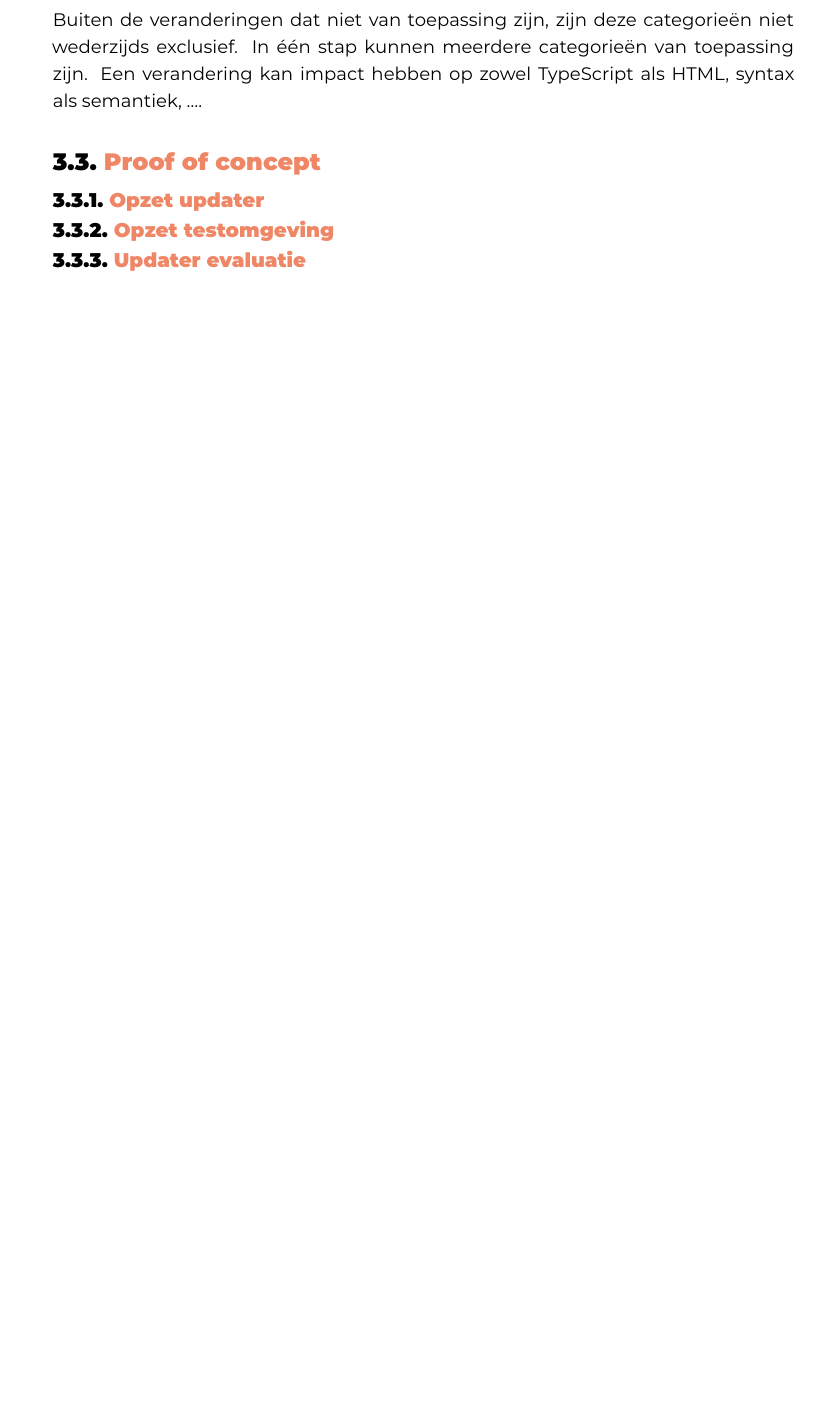
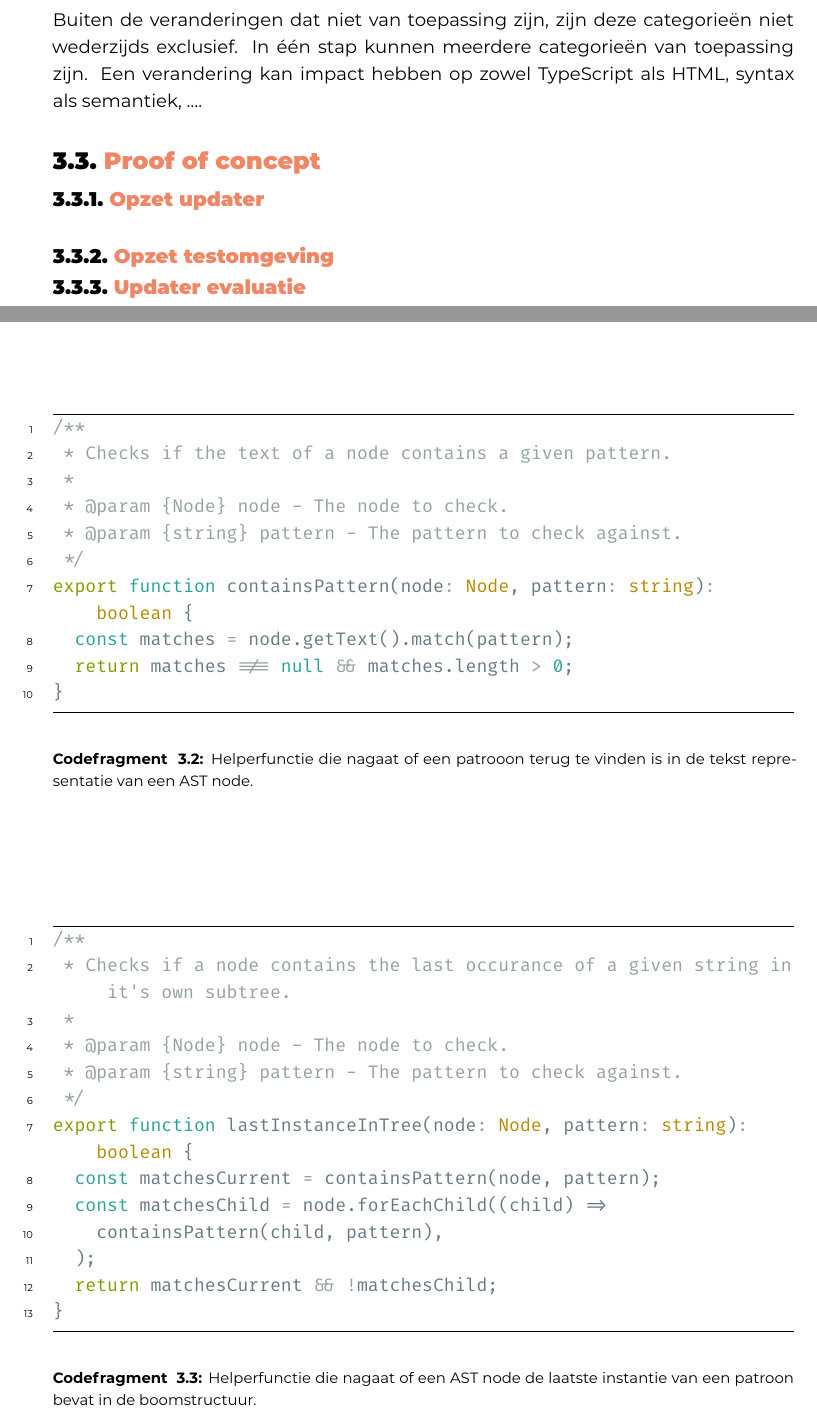
Before and after one commit to Sander-Wauters/hogent-2526-thesis-SanderWauters, a LaTeX thesis (bachproef/WautersSanderBP.tex, which reads bachproef/methodologie.tex): part of page 21 of 30 before the commit and two parts of pages 21 and 22 of 33 after it, the two joined at a grey line, cut so that both start at the same text, the shorter picture padded with empty space. The pictures show the PDF file output/WautersSanderBP.pdf that the author committed with the source.

Commit message:
Add code samples to BP

```diff
--- a/bachproef/methodologie.tex
+++ b/bachproef/methodologie.tex
@@ -110,0 +126 @@ Een verandering kan impact hebben op zowel TypeScript als HTML, syntax als seman
+      root: Node,
@@ -110,0 +150,53 @@ Een verandering kan impact hebben op zowel TypeScript als HTML, syntax als seman
+\begin{listing}
+  \begin{minted}{ts}
+    /**
+     * Checks if the text of a node contains a given pattern.
+     *
+     * @param {Node} node - The node to check.
+     * @param {string} pattern - The pattern to check against.
+     */
+    export function containsPattern(node: Node, pattern: string): boolean {
+      const matches = node.getText().match(pattern);
+      return matches !== null && matches.length > 0;
+    }
+  \end{minted}
+  \caption[Bevat patroon]
+    {
+      Helperfunctie die nagaat of een patrooon terug te vinden is in de tekst representatie van een AST node.
+    }
+  \label{cf:contains-pattern}
+\end{listing}
+
+
+
+\begin{listing}
+  \begin{minted}{ts}
+    /**
+     * Checks if a node contains the last occurance of a given string in it's own subtree.
+     *
+     * @param {Node} node - The node to check.
+     * @param {string} pattern - The pattern to check against.
+     */
+    export function lastInstanceInTree(node: Node, pattern: string): boolean {
+      const matchesCurrent = containsPattern(node, pattern);
+      const matchesChild = node.forEachChild((child) =>
+        containsPattern(child, pattern),
+      );
+      return matchesCurrent && !matchesChild;
+    }
+  \end{minted}
+  \caption[Bevat laatste instantie van patroon]
+    {
+      Helperfunctie die nagaat of een AST node de laatste instantie van een patroon bevat in de boomstructuur.
+    }
+  \label{cf:last-instance-in-tree}
+\end{listing}
+
+
+
+\begin{listing}
+  \begin{minted}{ts}
+    /**
+     * Gets the n'th ancestor of a node.
+     *
+     * @param {Node} node - The root node.
@@ -110,0 +210,14 @@ Een verandering kan impact hebben op zowel TypeScript als HTML, syntax als seman
+  \end{minted}
+  \caption[Vind voorouder]{Helperfunctie die de n'de voorouder van een AST node teruggeeft.}
+  \label{cf:get-ancestor}
+\end{listing}
+
+
+
+\begin{listing}
+  \begin{minted}{ts}
+    /**
+     * Checks if a node is in a certain scope.
+     * Returns the first node that matches the given scope, otherwise undefined.
+     *
+     * @param {Node} node - The node to check.
@@ -110,0 +232,35 @@ Een verandering kan impact hebben op zowel TypeScript als HTML, syntax als seman
+  \end{minted}
+  \caption[In scope van]{Helperfunctie die nagaat of een AST node in een bepaalde scope zit.}
+  \label{cf:in-scope-of}
+\end{listing}
+
+
+
+\begin{listing}
+  \begin{minted}{ts}
+    /**
+     * Checks if the type of the node matches the given pattern.
+     *
+     * @param {Node} node - The node to check.
+     * @param {string} type - The pattern of the type.
+     */
+    export function hasType(node: Node, type: string): boolean {
+      const matches = node
+        .getType()
+        .getText(undefined, TypeFormatFlags.InTypeAlias)
+        .match(type);
+      return matches !== null && matches.length > 0;
+    }
+  \end{minted}
+  \caption[Heeft type]{Helperfunctie die nagaat of een AST node een bepaalt type heeft.}
+  \label{cf:has-type}
+\end{listing}
+
+
+
+\begin{listing}
+  \begin{minted}{ts}
+    /**
+     * Checks if a node is accessed from a certain type.
+     *
+     * @param {Node} node - The node to check.
@@ -111,3 +274,8 @@ Een verandering kan impact hebben op zowel TypeScript als HTML, syntax als seman
+  \end{minted}
+  \caption[Opgeroepen van]{Helperfunctie die nagaat of een AST node opgeroepen wordt vanuit een bepaald type.}
+  \label{cf:accessed-from}
+\end{listing}
+
 \subsection{Opzet testomgeving}
 \label{ch:proof-of-concept:opzet-testomgeving}
 
```
Also changed, not shown: bachproef/bachproef.bib (+9 -0 lines), output/WautersSanderBP.pdf, bachproef/methodologie.tex (60 more changed lines), 2 other files.
